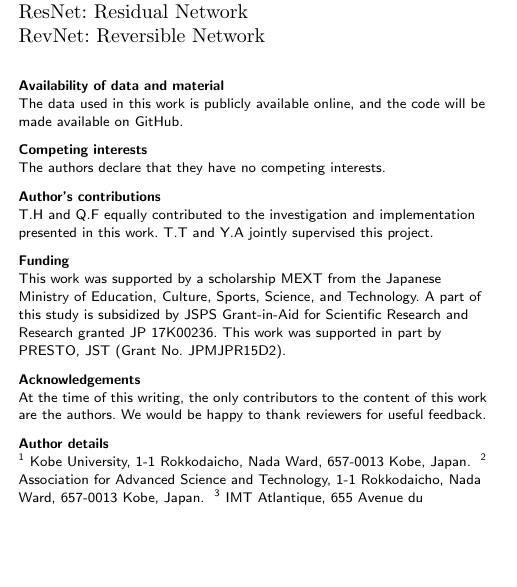
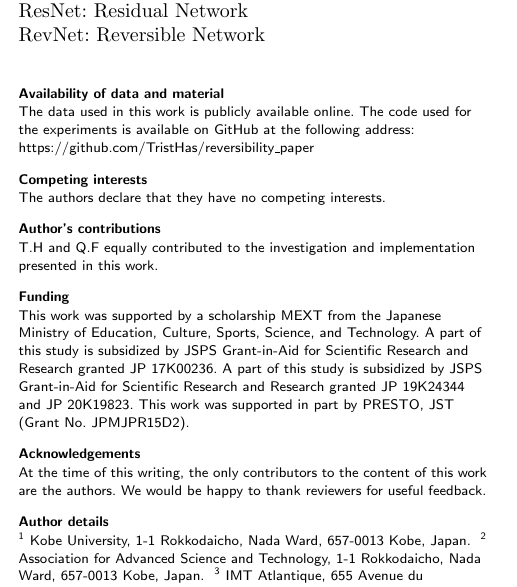
Before and after one commit to TristHas/rev_article, a LaTeX document (bmc_article.tex): part of one column of page 11 of 15, cut so that both start at the same text, the shorter picture padded with empty space. Compiled offline with pdfLaTeX.

Commit message:
Modify reference to code

```diff
--- a/bmc_article.tex
+++ b/bmc_article.tex
@@ -1031,17 +1032,20 @@ RevNet: Reversible Network
 
 \begin{backmatter}
 \section*{Availability of data and material}
-The data used in this work is publicly available online, and the code will be made available on GitHub.
+The data used in this work is publicly available online.
+The code used for the experiments is available on GitHub at the following address:
+https://github.com/TristHas/reversibility\_paper
 
 \section*{Competing interests}
 The authors declare that they have no competing interests.
 
 \section*{Author's contributions}
-T.H and Q.F equally contributed to the investigation and implementation presented in this work. T.T and Y.A jointly supervised this project.
+T.H and Q.F equally contributed to the investigation and implementation presented in this work.
 
 \section*{Funding}
 This work was supported by a scholarship MEXT from the Japanese Ministry of Education, Culture, Sports, Science, and Technology.
 A part of this study is subsidized by JSPS Grant-in-Aid for Scientific Research and Research granted JP 17K00236.
+A part of this study is subsidized by JSPS Grant-in-Aid for Scientific Research and Research granted JP 19K24344 and JP 20K19823.
 This work was supported in part by PRESTO, JST (Grant No. JPMJPR15D2).
 
 \section*{Acknowledgements}
```
Also changed, not shown: bmc_article.pdf, bmc_article.tex (3 more changed lines).
